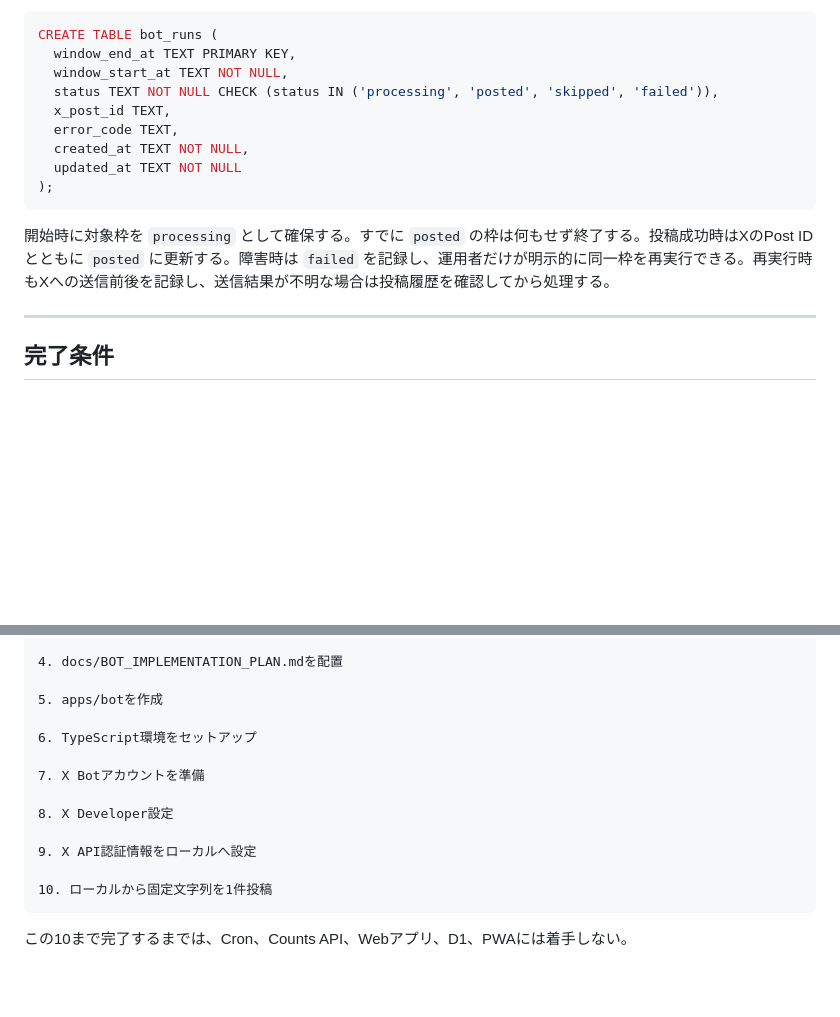
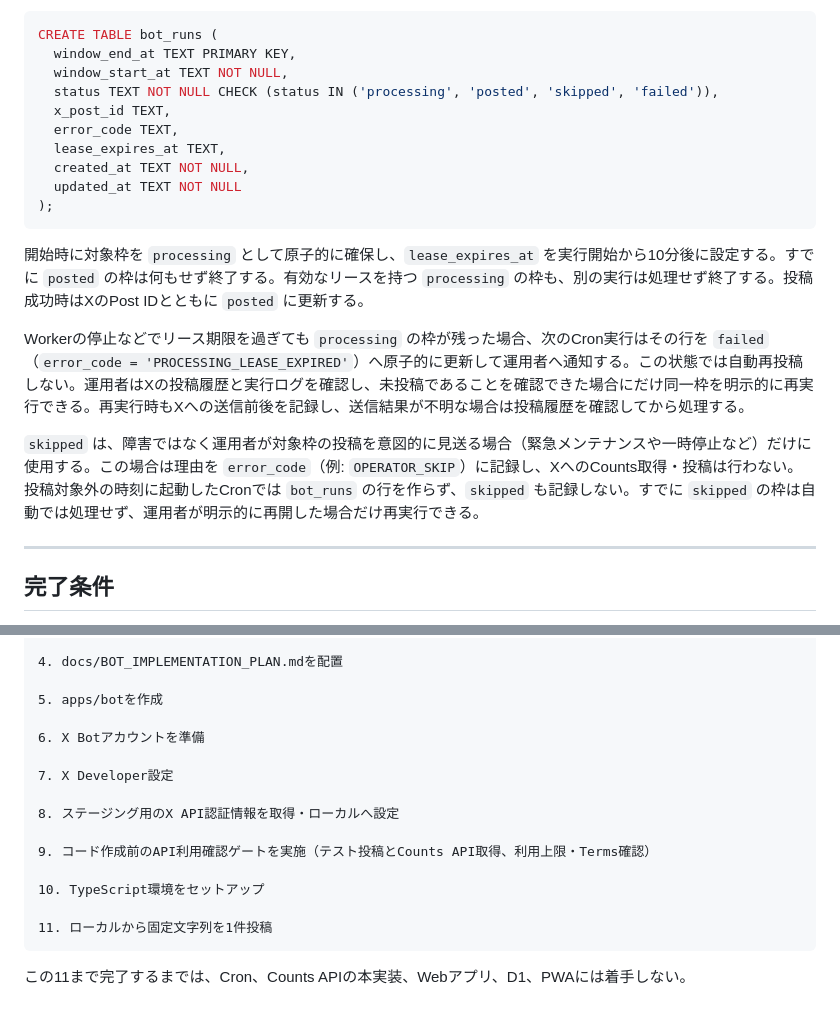
Before and after one commit to class-kouta/sleepless, a Markdown page: docs/BOT_IMPLEMENTATION_PLAN.md, 2 parts joined by grey strips. Drawn GitHub-style; blank space fills up the shorter version.

Commit message:
実装計画の修正

````diff
--- a/docs/BOT_IMPLEMENTATION_PLAN.md
+++ b/docs/BOT_IMPLEMENTATION_PLAN.md
@@ -462,12 +462,17 @@ CREATE TABLE bot_runs (
   status TEXT NOT NULL CHECK (status IN ('processing', 'posted', 'skipped', 'failed')),
   x_post_id TEXT,
   error_code TEXT,
+  lease_expires_at TEXT,
   created_at TEXT NOT NULL,
   updated_at TEXT NOT NULL
 );
 ```
 
-開始時に対象枠を `processing` として確保する。すでに `posted` の枠は何もせず終了する。投稿成功時はXのPost IDとともに `posted` に更新する。障害時は `failed` を記録し、運用者だけが明示的に同一枠を再実行できる。再実行時もXへの送信前後を記録し、送信結果が不明な場合は投稿履歴を確認してから処理する。
+開始時に対象枠を `processing` として原子的に確保し、`lease_expires_at` を実行開始から10分後に設定する。すでに `posted` の枠は何もせず終了する。有効なリースを持つ `processing` の枠も、別の実行は処理せず終了する。投稿成功時はXのPost IDとともに `posted` に更新する。
+
+Workerの停止などでリース期限を過ぎても `processing` の枠が残った場合、次のCron実行はその行を `failed`（`error_code = 'PROCESSING_LEASE_EXPIRED'`）へ原子的に更新して運用者へ通知する。この状態では自動再投稿しない。運用者はXの投稿履歴と実行ログを確認し、未投稿であることを確認できた場合にだけ同一枠を明示的に再実行できる。再実行時もXへの送信前後を記録し、送信結果が不明な場合は投稿履歴を確認してから処理する。
+
+`skipped` は、障害ではなく運用者が対象枠の投稿を意図的に見送る場合（緊急メンテナンスや一時停止など）だけに使用する。この場合は理由を `error_code`（例: `OPERATOR_SKIP`）に記録し、XへのCounts取得・投稿は行わない。投稿対象外の時刻に起動したCronでは `bot_runs` の行を作らず、`skipped` も記録しない。すでに `skipped` の枠は自動では処理せず、運用者が明示的に再開した場合だけ再実行できる。
 
 ---
 
@@ -1661,15 +1666,17 @@ MVPではログインを要求しない。
 
 5. apps/botを作成
 
-6. TypeScript環境をセットアップ
-
-7. X Botアカウントを準備
-
-8. X Developer設定
-
-9. X API認証情報をローカルへ設定
-
-10. ローカルから固定文字列を1件投稿
-```
-
-この10まで完了するまでは、Cron、Counts API、Webアプリ、D1、PWAには着手しない。
+6. X Botアカウントを準備
+
+7. X Developer設定
+
+8. ステージング用のX API認証情報を取得・ローカルへ設定
+
+9. コード作成前のAPI利用確認ゲートを実施（テスト投稿とCounts API取得、利用上限・Terms確認）
+
+10. TypeScript環境をセットアップ
+
+11. ローカルから固定文字列を1件投稿
+```
+
+この11まで完了するまでは、Cron、Counts APIの本実装、Webアプリ、D1、PWAには着手しない。
````
